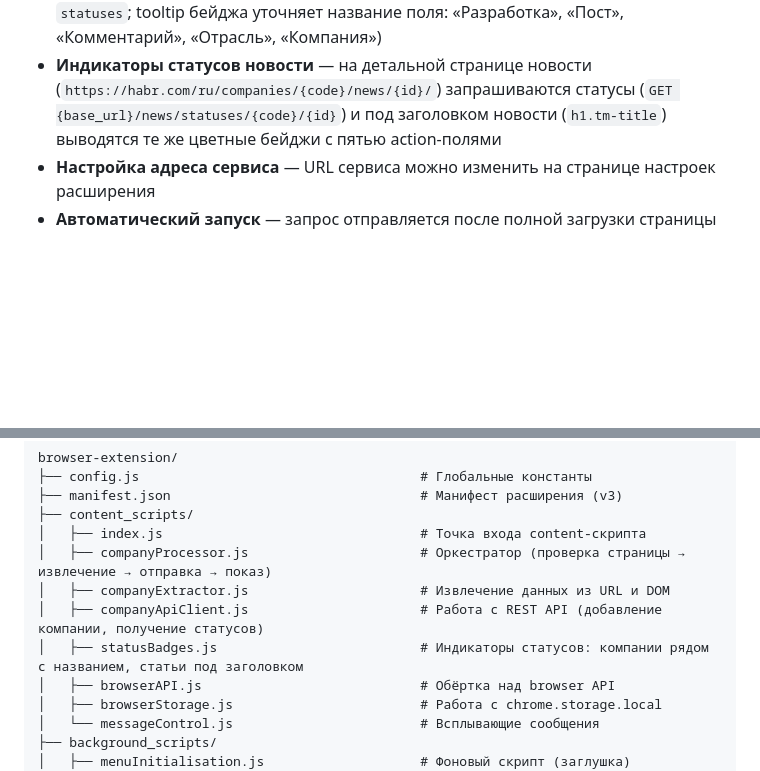
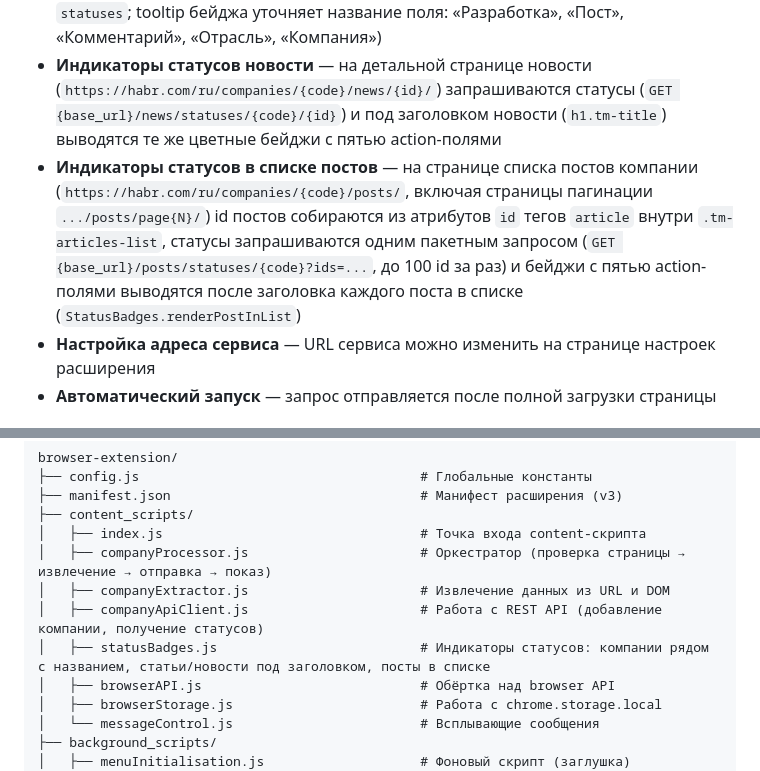
Before and after one commit to Resident234/habr_companies, a Markdown page: browser-extension/README.md, 2 parts joined by grey strips. Drawn GitHub-style; blank space fills up the shorter version.

```diff
--- a/browser-extension/README.md
+++ b/browser-extension/README.md
@@ -12,6 +12,7 @@
 - **Индикаторы статусов компании** — после отправки данных запрашиваются статусы (`GET {base_url}/company/statuses/{code}`) и рядом с названием компании выводятся цветные бейджи со значениями `action_industry` и `action_company` (человекочитаемые `title` из справочника `statuses`)
 - **Индикаторы статусов статьи** — на детальной странице статьи (`https://habr.com/ru/companies/{code}/articles/{id}/`) запрашиваются статусы (`GET {base_url}/article/statuses/{code}/{id}`) и под заголовком статьи (`h1.tm-title`) выводятся цветные бейджи со значениями `action_dev`, `action_post`, `action_comment`, `action_industry` и `action_company` (человекочитаемые `title` из справочника `statuses`; tooltip бейджа уточняет название поля: «Разработка», «Пост», «Комментарий», «Отрасль», «Компания»)
 - **Индикаторы статусов новости** — на детальной странице новости (`https://habr.com/ru/companies/{code}/news/{id}/`) запрашиваются статусы (`GET {base_url}/news/statuses/{code}/{id}`) и под заголовком новости (`h1.tm-title`) выводятся те же цветные бейджи с пятью action-полями
+- **Индикаторы статусов в списке постов** — на странице списка постов компании (`https://habr.com/ru/companies/{code}/posts/`, включая страницы пагинации `.../posts/page{N}/`) id постов собираются из атрибутов `id` тегов `article` внутри `.tm-articles-list`, статусы запрашиваются одним пакетным запросом (`GET {base_url}/posts/statuses/{code}?ids=...`, до 100 id за раз) и бейджи с пятью action-полями выводятся после заголовка каждого поста в списке (`StatusBadges.renderPostInList`)
 - **Настройка адреса сервиса** — URL сервиса можно изменить на странице настроек расширения
 - **Автоматический запуск** — запрос отправляется после полной загрузки страницы
 
@@ -87,7 +105,7 @@ browser-extension/
 │   ├── companyProcessor.js                      # Оркестратор (проверка страницы → извлечение → отправка → показ)
 │   ├── companyExtractor.js                      # Извлечение данных из URL и DOM
 │   ├── companyApiClient.js                      # Работа с REST API (добавление компании, получение статусов)
-│   ├── statusBadges.js                          # Индикаторы статусов: компании рядом с названием, статьи под заголовком
+│   ├── statusBadges.js                          # Индикаторы статусов: компании рядом с названием, статьи/новости под заголовком, посты в списке
 │   ├── browserAPI.js                            # Обёртка над browser API
 │   ├── browserStorage.js                        # Работа с chrome.storage.local
 │   └── messageControl.js                        # Всплывающие сообщения
```
Also changed, not shown: other parts of browser-extension/README.md (+60 -7 lines).
